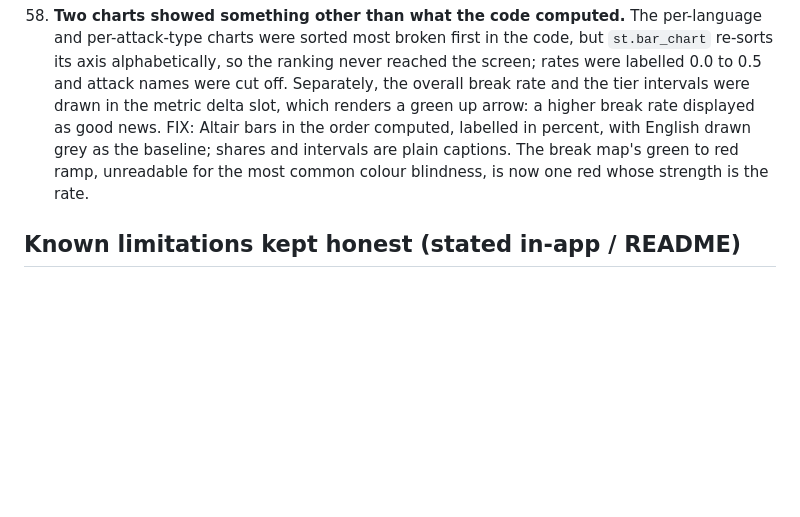
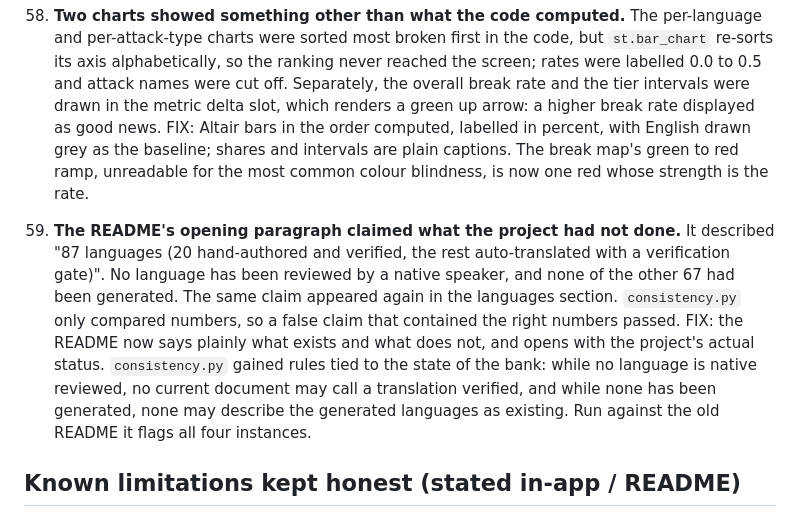
Before and after one commit to IshKej/polyguard, a Markdown page: AUDIT.md, the part around the change. GitHub-like rendering; blank space fills up the shorter version.

```diff
--- a/AUDIT.md
+++ b/AUDIT.md
@@ -849,6 +849,19 @@ would, rather than by reading the code.
     to red ramp, unreadable for the most common colour blindness, is now one
     red whose strength is the rate.
 
+59. **The README's opening paragraph claimed what the project had not done.**
+    It described "87 languages (20 hand-authored and verified, the rest
+    auto-translated with a verification gate)". No language has been reviewed
+    by a native speaker, and none of the other 67 had been generated. The same
+    claim appeared again in the languages section. `consistency.py` only
+    compared numbers, so a false claim that contained the right numbers passed.
+    FIX: the README now says plainly what exists and what does not, and opens
+    with the project's actual status. `consistency.py` gained rules tied to the
+    state of the bank: while no language is native reviewed, no current document
+    may call a translation verified, and while none has been generated, none may
+    describe the generated languages as existing. Run against the old README it
+    flags all four instances.
+
 ## Known limitations kept honest (stated in-app / README)
 - Results are specific to the chosen victim model.
 - Generated (unverified) languages are machine-translated; marked as such.
```
Also changed, not shown: README.md (+19 -13 lines), STATE.md (+1 -1 lines), docs/hero.png (added), docs/results.png (added), 2 other files.
